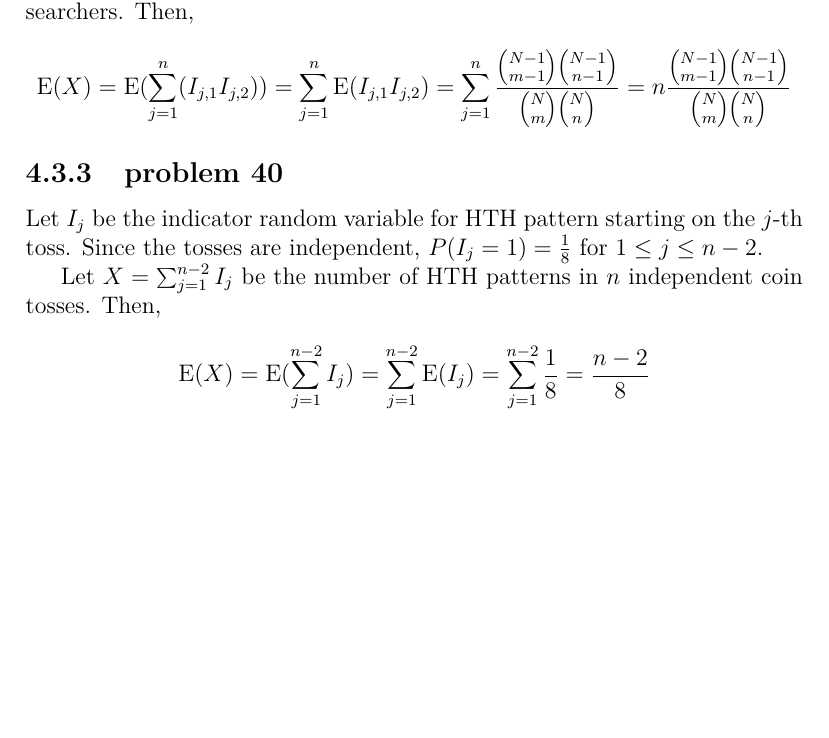
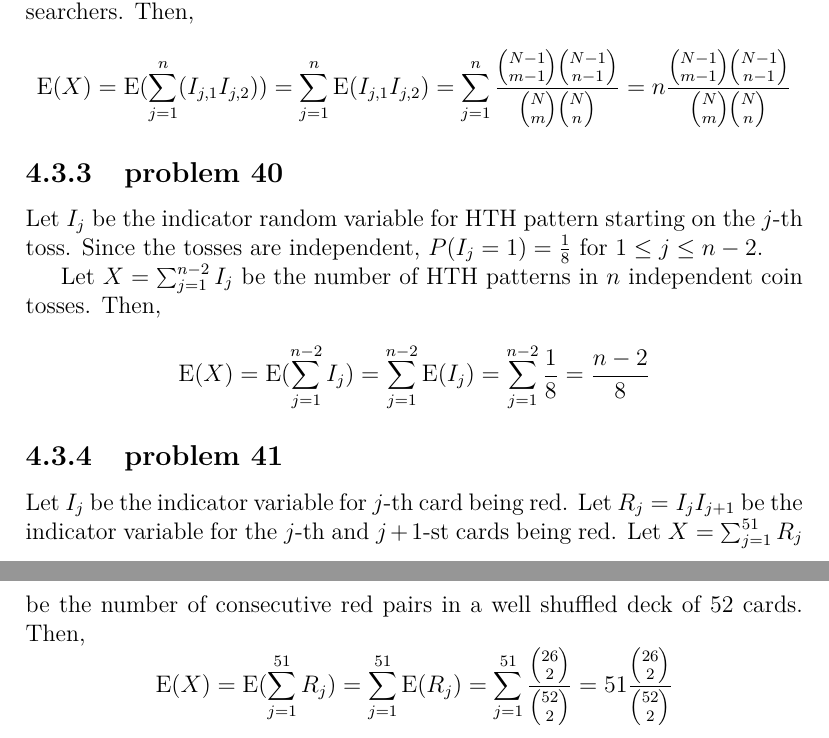
Before and after one commit to fifthist/Introduction-To-Probability-Blitzstein-Solutions, a LaTeX book (src/index.tex, which reads src/chapters/4/sections/indicator_r.v.s/index.tex, src/chapters/4/sections/indicator_r.v.s/problems/41.tex): part of page 79 of 79 before the commit and two parts of pages 79 and 80 of 80 after it, the two joined at a grey line, cut so that both start at the same text, the shorter picture padded with empty space. Compiled offline with pdfLaTeX.

Commit message:
Chapter 4 section 3 problem 41

```diff
--- a/src/chapters/4/sections/indicator_r.v.s/index.tex
+++ b/src/chapters/4/sections/indicator_r.v.s/index.tex
@@ -8,3 +8,6 @@
 
 \subsection{problem 40}
 \input{problems/40}
+
+\subsection{problem 41}
+\input{problems/41}
--- /dev/null
+++ b/src/chapters/4/sections/indicator_r.v.s/problems/41.tex
@@ -0,0 +1,6 @@
+Let $I_{j}$ be the indicator variable for $j$-th card being red. Let $R_{j} =
+I_{j}I_{j+1}$ be the indicator variable for the $j$-th and $j+1$-st cards being
+red. Let $X = \sum_{j=1}^{51}R_{j}$ be the number of consecutive red pairs in a
+well shuffled deck of 52 cards. Then, $$\text{E}(X) = \text{E}(\sum_{j=1}^{51}R_
+{j}) = \sum_{j=1}^{51}\text{E}(R_{j}) = \sum_{j=1}^{51}\frac{\binom{26}{2}}{
+\binom{52}{2}} = 51\frac{\binom{26}{2}}{\binom{52}{2}}$$
```
